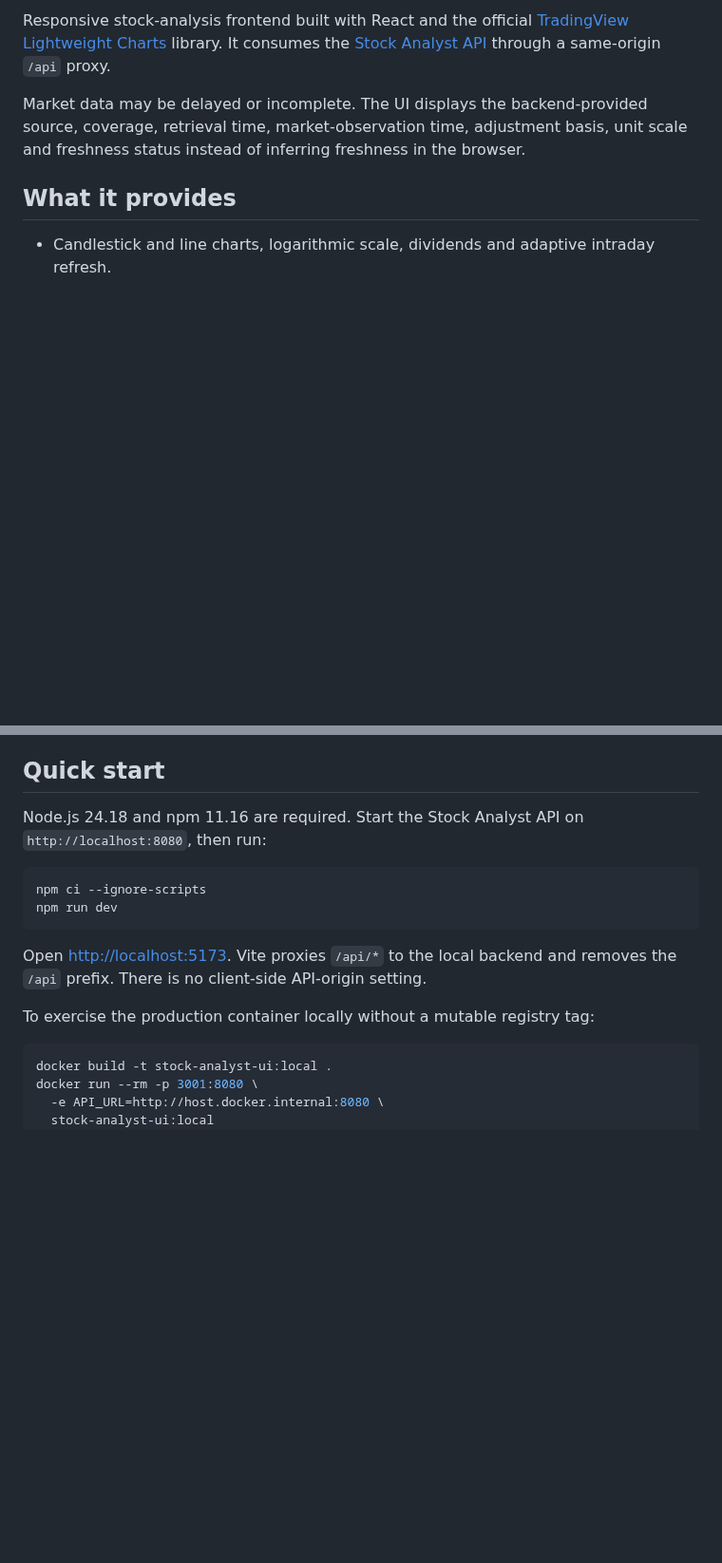
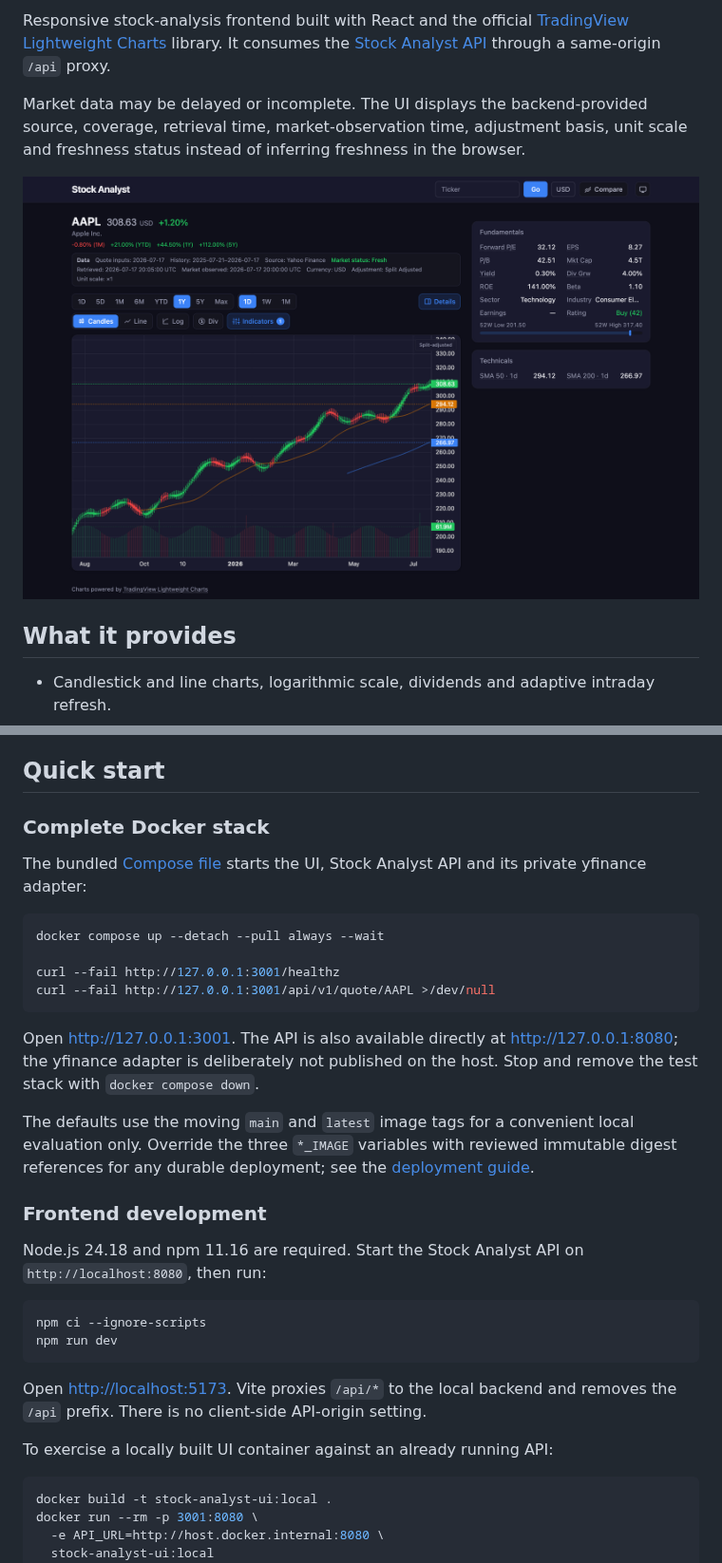
Before and after one commit to krbob/stock-analyst-ui, a Markdown page: README.md, 2 parts joined by grey strips. Shown at 95% size. Drawn GitHub-style; pictures changed too: docs/screenshot-main.png; blank space fills up the shorter version.

Commit message:
docs: add visual and complete Compose quick start

````diff
--- a/README.md
+++ b/README.md
@@ -9,6 +9,8 @@ Responsive stock-analysis frontend built with React and the official
 Market data may be delayed or incomplete. The UI displays the backend-provided source, coverage, retrieval time,
 market-observation time, adjustment basis, unit scale and freshness status instead of inferring freshness in the
 browser.
+
+![Stock Analyst UI showing a synthetic AAPL analysis in dark mode](docs/screenshot-main.png)
 
 ## What it provides
 
@@ -24,6 +26,26 @@ browser.
 
 ## Quick start
 
+### Complete Docker stack
+
+The bundled [Compose file](docker-compose.yml) starts the UI, Stock Analyst API and its private yfinance adapter:
+
+```bash
+docker compose up --detach --pull always --wait
+
+curl --fail http://127.0.0.1:3001/healthz
+curl --fail http://127.0.0.1:3001/api/v1/quote/AAPL >/dev/null
+```
+
+Open <http://127.0.0.1:3001>. The API is also available directly at <http://127.0.0.1:8080>; the yfinance adapter
+is deliberately not published on the host. Stop and remove the test stack with `docker compose down`.
+
+The defaults use the moving `main` and `latest` image tags for a convenient local evaluation only. Override the
+three `*_IMAGE` variables with reviewed immutable digest references for any durable deployment; see the
+[deployment guide](docs/DEPLOYMENT.md).
+
+### Frontend development
+
 Node.js 24.18 and npm 11.16 are required. Start the Stock Analyst API on `http://localhost:8080`, then run:
 
 ```bash
@@ -34,7 +56,7 @@ npm run dev
 Open <http://localhost:5173>. Vite proxies `/api/*` to the local backend and removes the `/api` prefix. There is no
 client-side API-origin setting.
 
-To exercise the production container locally without a mutable registry tag:
+To exercise a locally built UI container against an already running API:
 
 ```bash
 docker build -t stock-analyst-ui:local .
````
Also changed, not shown: docs/DEPLOYMENT.md (+4 -0 lines), docs/DEVELOPMENT.md (+12 -6 lines), 4 other files.
